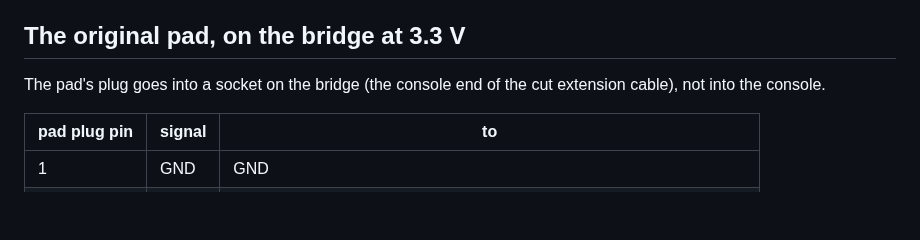
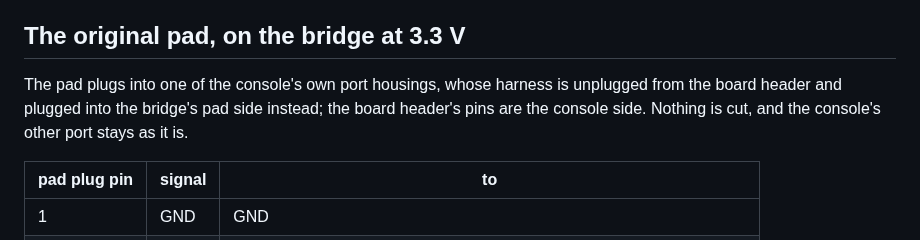
Before and after one commit to tinymachines/nes-bench, a Markdown page: docs/wiring.md, the part around the change. Rendered like a GitHub page; blank space fills up the shorter version.

Commit message:
The pad's socket is the console's own port housing, its harness moved to the bridge
Co-Authored-By: Claude Fable 5.1 <noreply@anthropic.com>

```diff
--- a/docs/wiring.md
+++ b/docs/wiring.md
@@ -135,8 +135,10 @@ sees it in the "measure first" list.
 
 ## The original pad, on the bridge at 3.3 V
 
-The pad's plug goes into a socket on the bridge (the console end of
-the cut extension cable), not into the console.
+The pad plugs into one of the console's own port housings, whose
+harness is unplugged from the board header and plugged into the
+bridge's pad side instead; the board header's pins are the console
+side. Nothing is cut, and the console's other port stays as it is.
 
 | pad plug pin | signal | to |
 |---|---|---|
```
